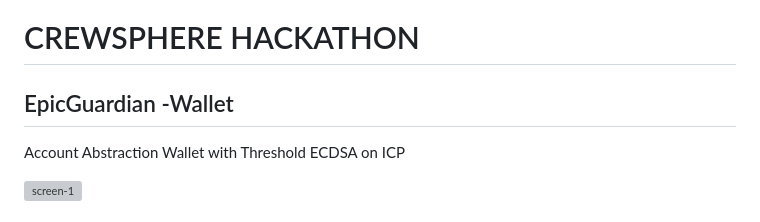
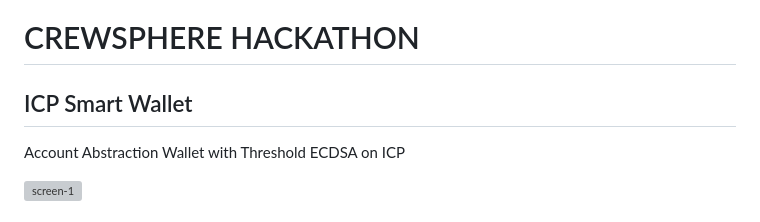
Before and after one commit to ansh-tandon/EpicGuardian--Wallet, a Markdown page: README.md, the part around the change. Rendered like a GitHub page; grey boxes are pictures that could not be loaded.

```diff
--- a/README.md
+++ b/README.md
@@ -1,6 +1,6 @@
 # CREWSPHERE HACKATHON
 
-## EpicGuardian -Wallet
+## ICP Smart Wallet
 
 Account Abstraction Wallet with Threshold ECDSA on ICP
 
```
